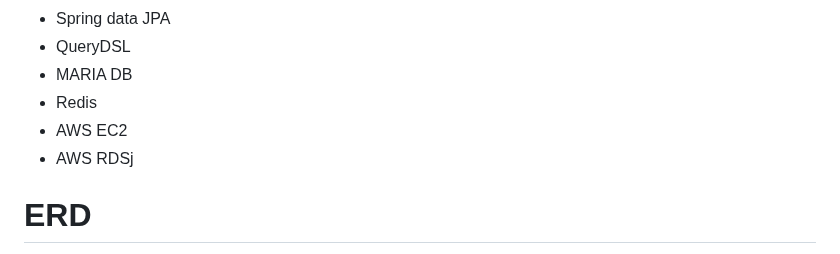
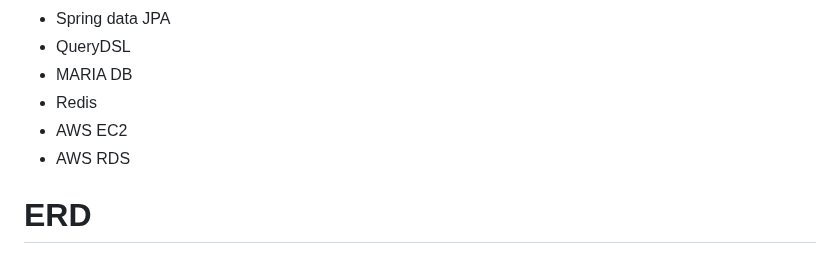
Before and after one commit to dev-hsyang/staff-pilot, a Markdown page: README.md, the part around the change. GitHub-like rendering.

```diff
--- a/README.md
+++ b/README.md
@@ -18,7 +18,7 @@
 - MARIA DB
 - Redis
 - AWS EC2
-- AWS RDSj
+- AWS RDS
 
 # ERD
 <img width="960" alt="image" src="https://github.com/dev-hsyang/staff-pilot/assets/89997300/f2850654-45b1-47eb-93b5-ce85b8fee114">
```
